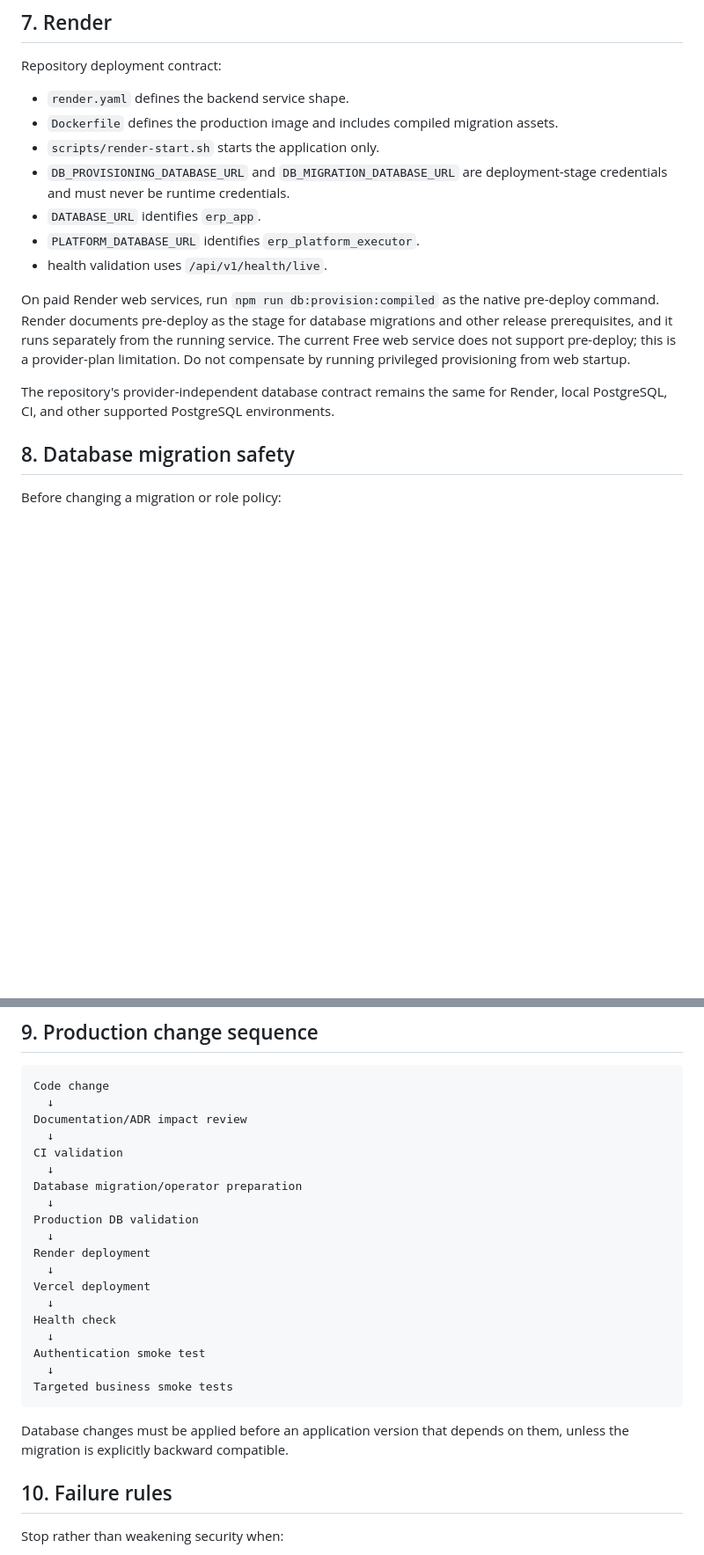
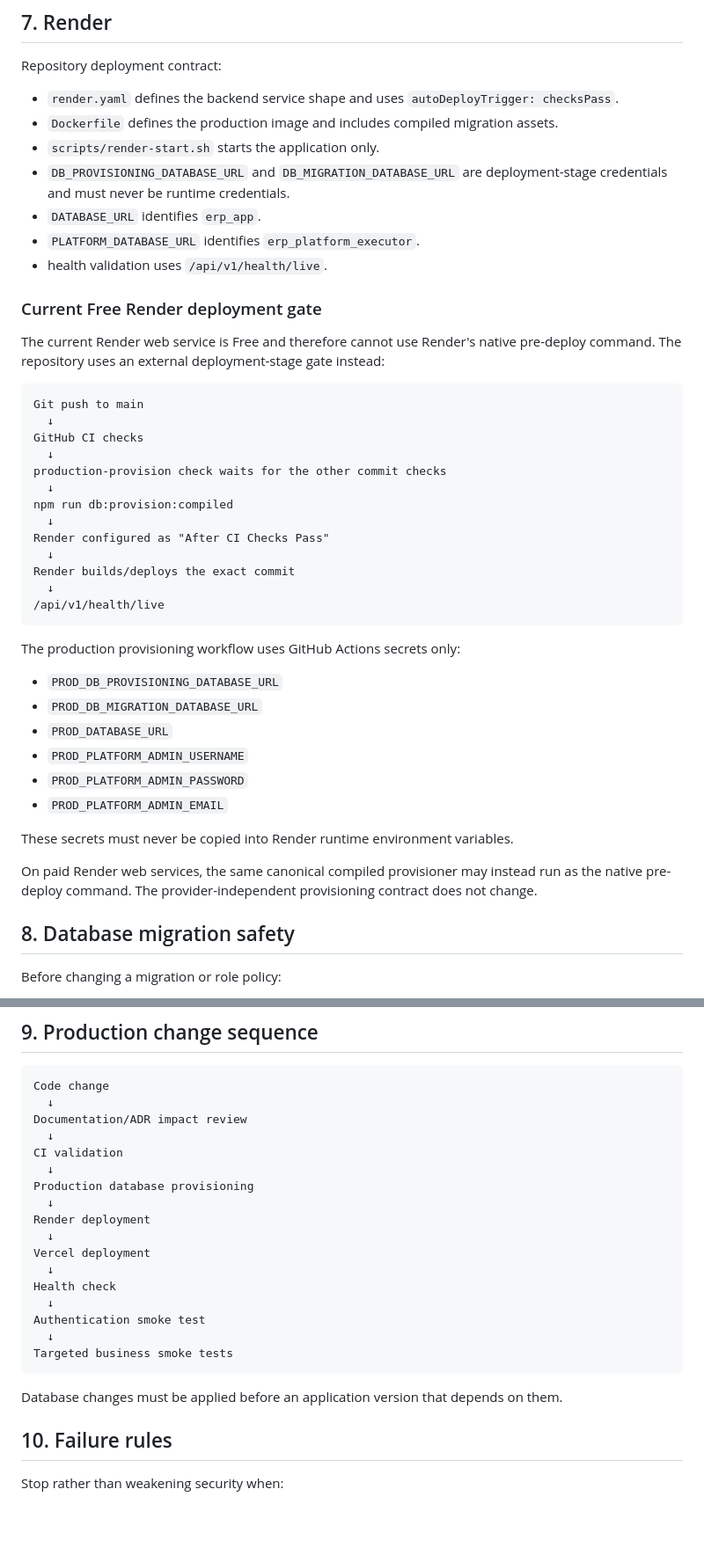
Before and after one commit to Sachin-Salgar/NEW_ERP_FINAL, a Markdown page: .ai/workflows/deployment.md, 2 parts joined by grey strips. Shown at 88% size. Rendered like a GitHub page; blank space fills up the shorter version.

Commit message:
ci: gate Render deployment on production provisioning [skip render]

````diff
--- a/.ai/workflows/deployment.md
+++ b/.ai/workflows/deployment.md
@@ -82,7 +81,7 @@ Never hardcode production API credentials or database credentials into Flutter s
 
 ## 7. Render
 Repository deployment contract:
-- `render.yaml` defines the backend service shape.
+- `render.yaml` defines the backend service shape and uses `autoDeployTrigger: checksPass`.
 - `Dockerfile` defines the production image and includes compiled migration assets.
 - `scripts/render-start.sh` starts the application only.
 - `DB_PROVISIONING_DATABASE_URL` and `DB_MIGRATION_DATABASE_URL` are deployment-stage credentials and must never be runtime credentials.
@@ -90,9 +89,36 @@ Repository deployment contract:
 - `PLATFORM_DATABASE_URL` identifies `erp_platform_executor`.
 - health validation uses `/api/v1/health/live`.
 
-On paid Render web services, run `npm run db:provision:compiled` as the native pre-deploy command. Render documents pre-deploy as the stage for database migrations and other release prerequisites, and it runs separately from the running service. The current Free web service does not support pre-deploy; this is a provider-plan limitation. Do not compensate by running privileged provisioning from web startup.
+### Current Free Render deployment gate
+The current Render web service is Free and therefore cannot use Render's native pre-deploy command. The repository uses an external deployment-stage gate instead:
 
-The repository's provider-independent database contract remains the same for Render, local PostgreSQL, CI, and other supported PostgreSQL environments.
+```text
+Git push to main
+  ↓
+GitHub CI checks
+  ↓
+production-provision check waits for the other commit checks
+  ↓
+npm run db:provision:compiled
+  ↓
+Render configured as "After CI Checks Pass"
+  ↓
+Render builds/deploys the exact commit
+  ↓
+/api/v1/health/live
+```
+
+The production provisioning workflow uses GitHub Actions secrets only:
+- `PROD_DB_PROVISIONING_DATABASE_URL`
+- `PROD_DB_MIGRATION_DATABASE_URL`
+- `PROD_DATABASE_URL`
+- `PROD_PLATFORM_ADMIN_USERNAME`
+- `PROD_PLATFORM_ADMIN_PASSWORD`
+- `PROD_PLATFORM_ADMIN_EMAIL`
+
+These secrets must never be copied into Render runtime environment variables.
+
+On paid Render web services, the same canonical compiled provisioner may instead run as the native pre-deploy command. The provider-independent provisioning contract does not change.
 
 ## 8. Database migration safety
 Before changing a migration or role policy:
@@ -115,9 +141,7 @@ Documentation/ADR impact review
   ↓
 CI validation
   ↓
-Database migration/operator preparation
-  ↓
-Production DB validation
+Production database provisioning
   ↓
 Render deployment
   ↓
@@ -129,7 +153,8 @@ Authentication smoke test
   ↓
 Targeted business smoke tests
 ```
-Database changes must be applied before an application version that depends on them, unless the migration is explicitly backward compatible.
+
+Database changes must be applied before an application version that depends on them.
 
 ## 10. Failure rules
 Stop rather than weakening security when:
````
Also changed, not shown: other parts of .ai/workflows/deployment.md (+8 -10 lines).
